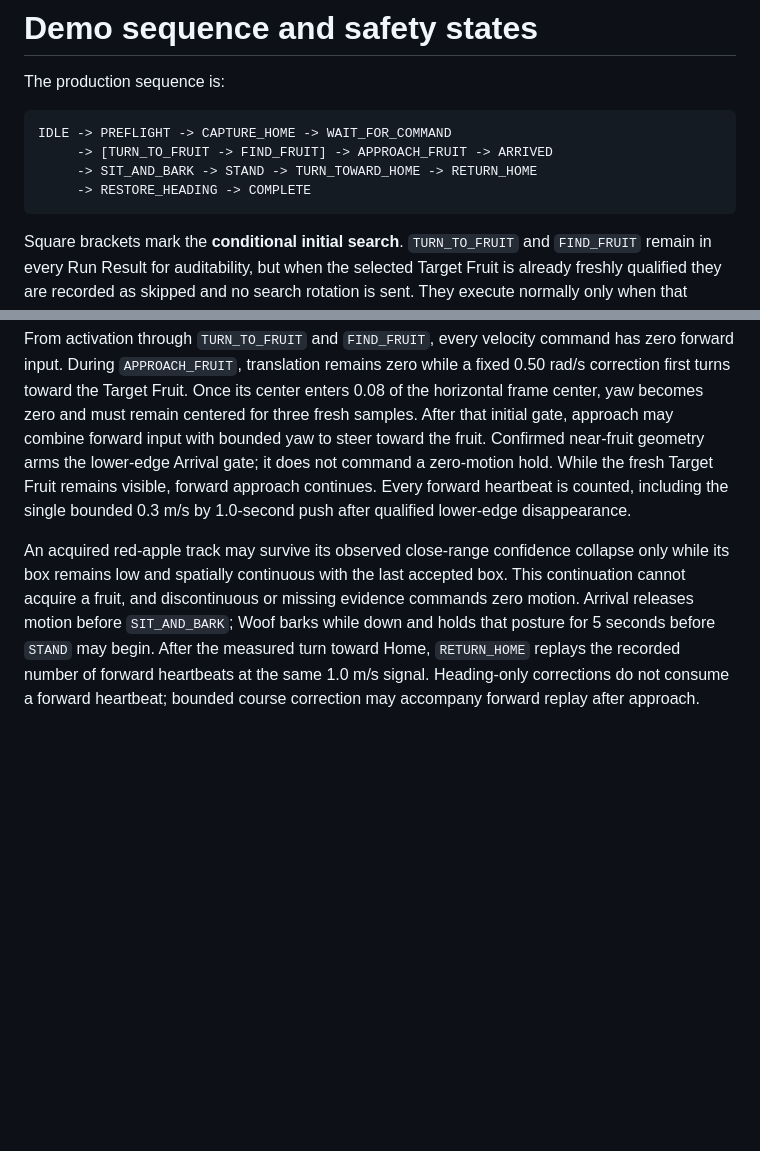
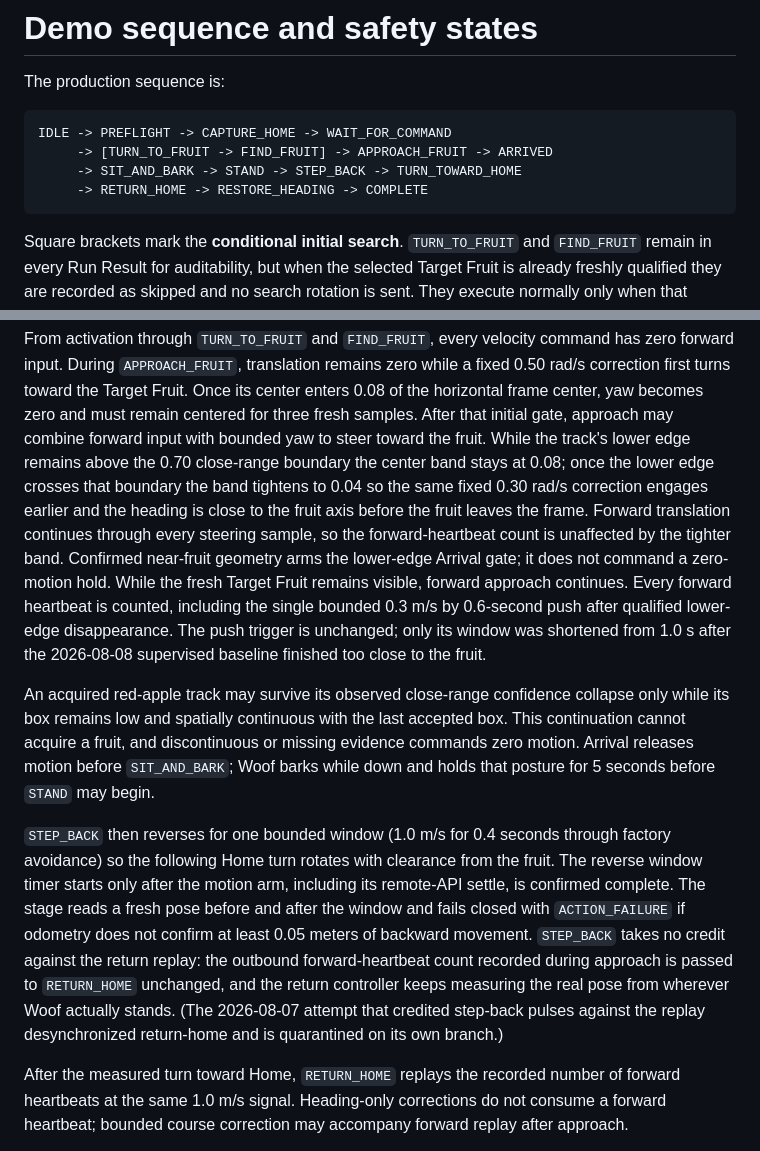
Before and after one commit to wendylabsinc/border-collie-demo, a Markdown page: docs/demo-sequence.md, 2 parts joined by grey strips. Drawn GitHub-style; blank space fills up the shorter version.

````diff
--- a/docs/demo-sequence.md
+++ b/docs/demo-sequence.md
@@ -5,8 +5,8 @@ The production sequence is:
 ```text
 IDLE -> PREFLIGHT -> CAPTURE_HOME -> WAIT_FOR_COMMAND
      -> [TURN_TO_FRUIT -> FIND_FRUIT] -> APPROACH_FRUIT -> ARRIVED
-     -> SIT_AND_BARK -> STAND -> TURN_TOWARD_HOME -> RETURN_HOME
-     -> RESTORE_HEADING -> COMPLETE
+     -> SIT_AND_BARK -> STAND -> STEP_BACK -> TURN_TOWARD_HOME
+     -> RETURN_HOME -> RESTORE_HEADING -> COMPLETE
 ```
 
 Square brackets mark the **conditional initial search**. `TURN_TO_FRUIT` and
@@ -51,18 +51,41 @@ has zero forward input. During `APPROACH_FRUIT`, translation remains zero while
 a fixed 0.50 rad/s correction first turns toward the Target Fruit. Once its
 center enters 0.08 of the horizontal frame center, yaw becomes zero and must
 remain centered for three fresh samples. After that initial gate, approach may
-combine forward input with bounded yaw to steer toward the fruit. Confirmed
+combine forward input with bounded yaw to steer toward the fruit. While the
+track's lower edge remains above the 0.70 close-range boundary the center
+band stays at 0.08; once the lower edge crosses that boundary the band
+tightens to 0.04 so the same fixed 0.30 rad/s correction engages earlier and
+the heading is close to the fruit axis before the fruit leaves the frame.
+Forward translation continues through every steering sample, so the
+forward-heartbeat count is unaffected by the tighter band. Confirmed
 near-fruit geometry arms the lower-edge Arrival gate; it does not command a
 zero-motion hold. While the fresh Target Fruit remains visible, forward
 approach continues. Every forward heartbeat is counted, including the single
-bounded 0.3 m/s by 1.0-second push after qualified lower-edge disappearance.
+bounded 0.3 m/s by 0.6-second push after qualified lower-edge disappearance.
+The push trigger is unchanged; only its window was shortened from 1.0 s after
+the 2026-08-08 supervised baseline finished too close to the fruit.
 
 An acquired red-apple track may survive its observed close-range confidence
 collapse only while its box remains low and spatially continuous with the last
 accepted box. This continuation cannot acquire a fruit, and discontinuous or
 missing evidence commands zero motion.
 Arrival releases motion before `SIT_AND_BARK`; Woof barks while down and holds
-that posture for 5 seconds before `STAND` may begin. After the measured turn
+that posture for 5 seconds before `STAND` may begin.
+
+`STEP_BACK` then reverses for one bounded window (1.0 m/s for 0.4 seconds
+through factory avoidance) so the following Home turn rotates with clearance
+from the fruit. The reverse window timer starts only after the motion arm,
+including its remote-API settle, is confirmed complete. The stage reads a
+fresh pose before and after the window and fails closed with `ACTION_FAILURE`
+if odometry does not confirm at least 0.05 meters of backward movement.
+`STEP_BACK` takes no credit against the return replay: the outbound
+forward-heartbeat count recorded during approach is passed to `RETURN_HOME`
+unchanged, and the return controller keeps measuring the real pose from
+wherever Woof actually stands. (The 2026-08-07 attempt that credited
+step-back pulses against the replay desynchronized return-home and is
+quarantined on its own branch.)
+
+After the measured turn
 toward Home,
 `RETURN_HOME` replays the recorded number of forward heartbeats at the same
 1.0 m/s signal. Heading-only corrections do not consume a forward heartbeat;
````
Also changed, not shown: docs/return-home-contract.md (+8 -0 lines), docs/validation-results.md (+36 -0 lines).
